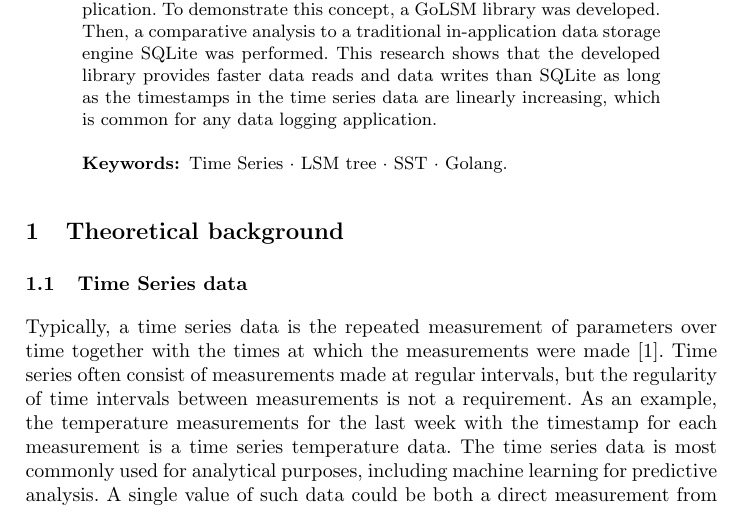
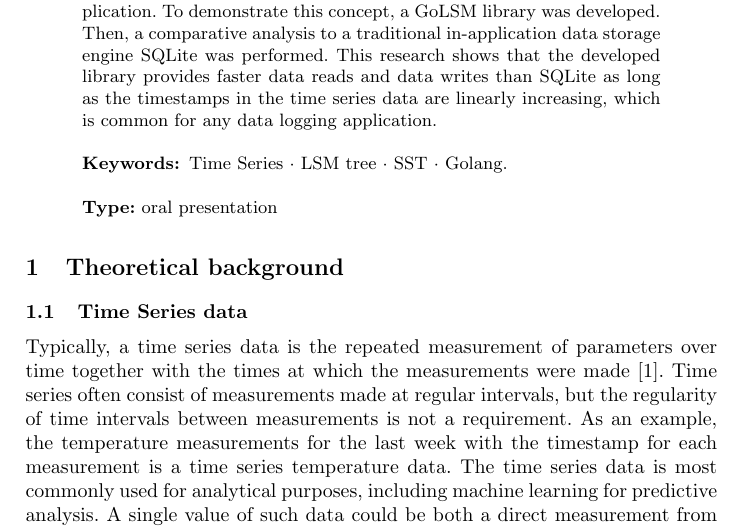
Before and after one commit to nikita-tomilov/mayor_golsm, a LaTeX paper (main.tex): part of page 1 of 10, cut so that both start at the same text. Compiled offline with pdfLaTeX.

Commit message:
main: add type 'oral presentation'

```diff
--- a/main.tex
+++ b/main.tex
@@ -41,9 +41,9 @@
 \input{0-abstract}
 
 \keywords{Time Series \and LSM tree \and SST \and Golang.}
-%\\
-%\\
-%\textbf{TODO: oral presentation or poster session?}
+\\
+\\
+\textbf{Type:} oral presentation
 \end{abstract}
 %
 %
```
Also changed, not shown: main.pdf.
